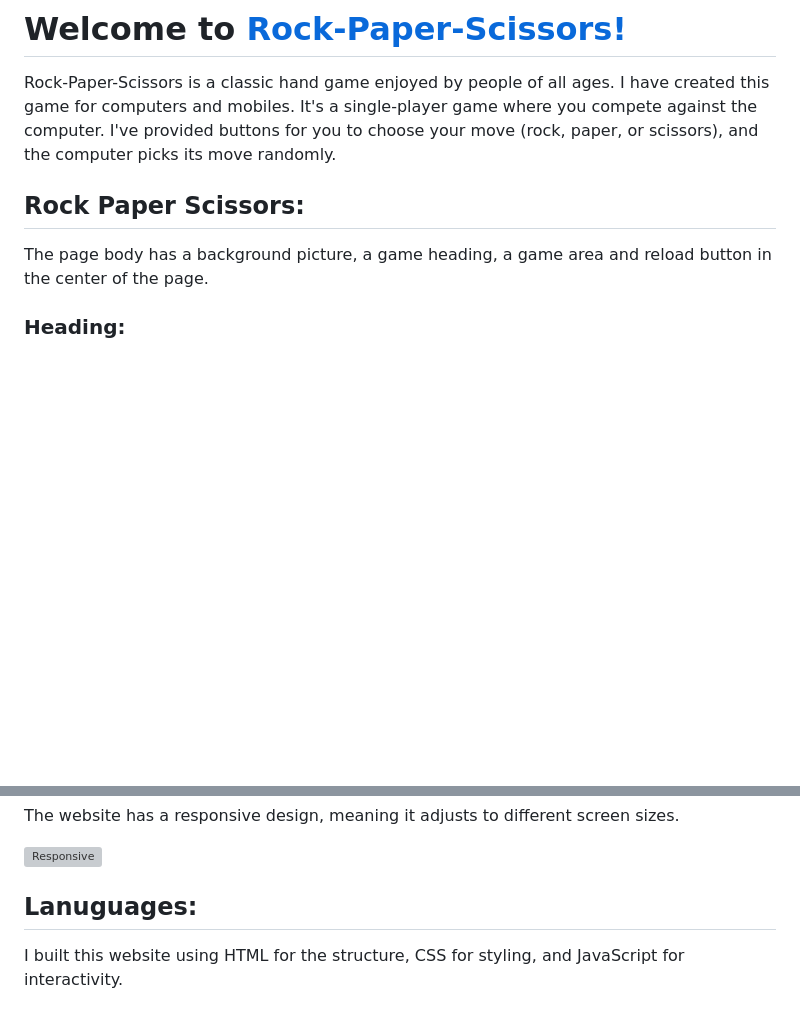
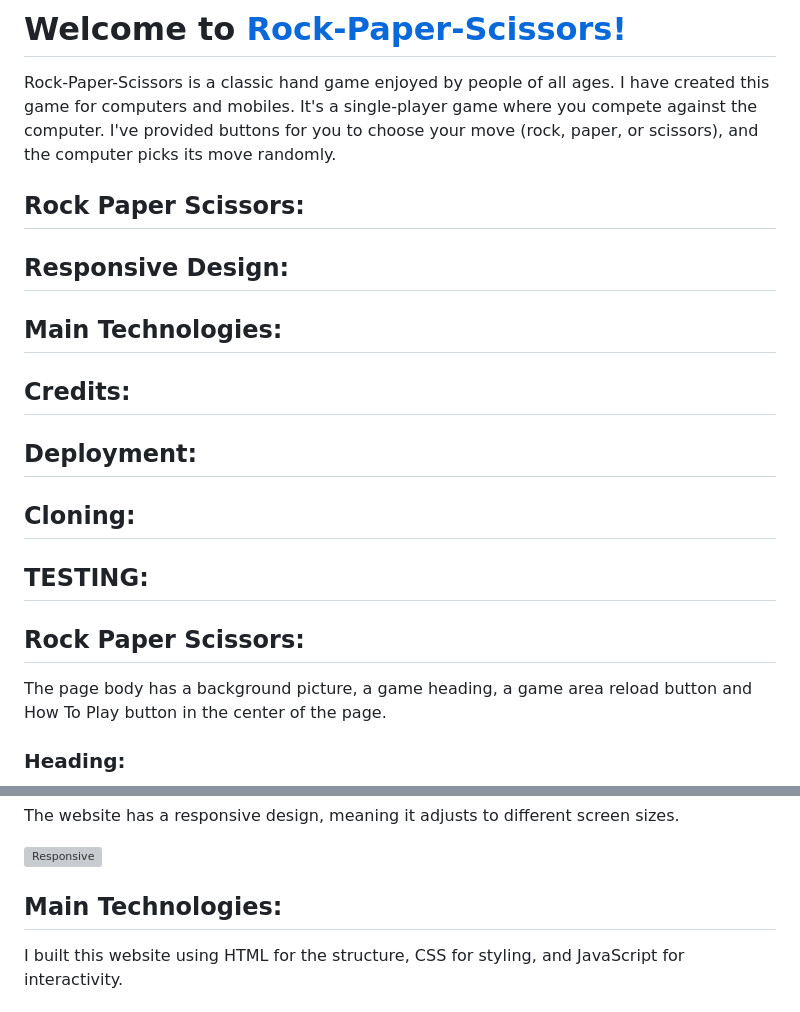
Before and after one commit to raheelaahmed/rock-paper-scossors, a Markdown page: README.md, 2 parts joined by grey strips. GitHub-like rendering; blank space fills up the shorter version; grey boxes are pictures that could not be loaded.

```diff
--- a/README.md
+++ b/README.md
@@ -2,6 +2,19 @@
 
 
 Rock-Paper-Scissors is a classic hand game enjoyed by people of all ages. I have created this game for computers and mobiles. It's a single-player game where you compete against the computer. I've provided buttons for you to choose your move (rock, paper, or scissors), and the computer picks its move randomly.
+## Rock Paper Scissors:
+
+## Responsive Design:
+
+## Main Technologies:
+
+## Credits:
+
+## Deployment:
+
+## Cloning:
+
+## TESTING:
 
 
 
@@ -15,7 +28,7 @@ Rock-Paper-Scissors is a classic hand game enjoyed by people of all ages. I have
 
 ## Rock Paper Scissors:
 
-The page body has a background picture, a game heading, a game area and reload button in the center of the page.
+The page body has a background picture, a game heading, a game area reload button and How To Play button in the center of the page.
 
 
 
@@ -125,7 +138,7 @@ The website has a responsive design, meaning it adjusts to different screen size
 ![Responsive](documents/screenshots/responsive-deisgn.png)
 
 
-## Lanuguages:
+## Main Technologies:
 I built this website using HTML for the structure, CSS for styling, and JavaScript for interactivity.
 
 
```
